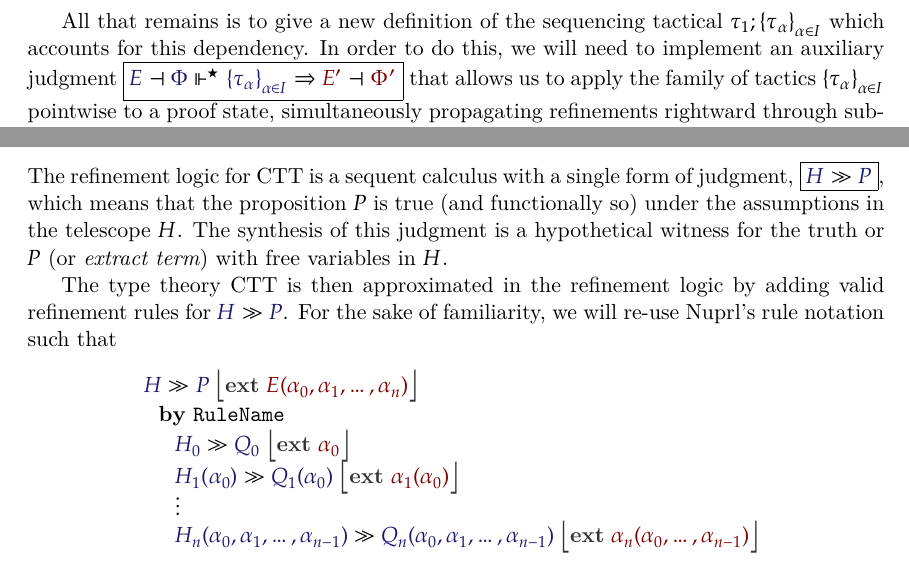
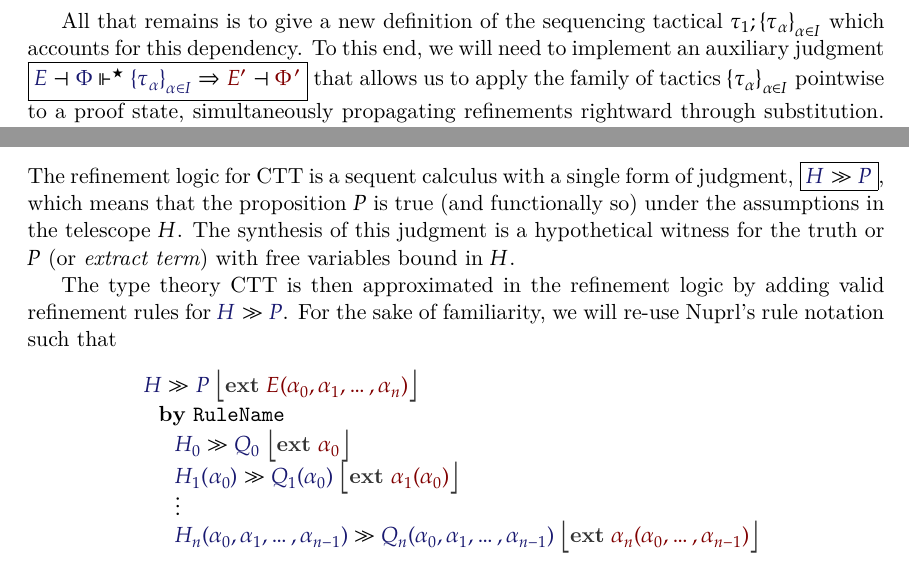
Before and after one commit to RedPRL/sml-dependent-lcf, a LaTeX paper (doc/paper.tex): two parts of page 5 of 6, joined at a grey line, cut so that both start at the same text. Compiled offline with XeLaTeX.

Commit message:
wordsmithing

```diff
--- a/doc/paper.tex
+++ b/doc/paper.tex
@@ -420,12 +420,12 @@ $\DPairIntroRuleNullary$:
 
 All that remains is to give a new definition of the sequencing tactical
 $\ThenTac{\tau_1}{\MkFam{\tau}{\alpha}{I}}$ which accounts for this dependency.
-In order to do this, we will need to implement an auxiliary judgment
+To this end, we will need to implement an auxiliary judgment
 \framebox{$\ThenMultiAux{\MkFam{\tau}{\alpha}{I}}{E}{\Phi}{E'}{\Phi'}$} that
 allows us to apply the family of tactics $\MkFam{\tau}{\alpha}{I}$ pointwise to
 a proof state, simultaneously propagating refinements rightward through
-substitution. This judgment, which presupposes $\IsEquiv{I}{\Dom\Phi}$, is defined
-by recursion on the telescope $\Phi$, viewed as a \emph{cons}-list:
+substitution. This judgment, which presupposes $\IsEquiv{I}{\Dom\Phi}$, is
+defined by recursion on the telescope $\Phi$, viewed as a \emph{cons}-list:
 
 \begin{gather*}
   \infer{
@@ -471,7 +471,7 @@ The refinement logic for CTT is a sequent calculus with a single form of
 judgment, \framebox{$\Seq{\IMode{H}}{\IMode{P}}$}, which means that the
 proposition $P$ is true (and functionally so) under the assumptions in the
 telescope $H$. The synthesis of this judgment is a hypothetical witness for the
-truth or $P$ (or \emph{extract term}) with free variables in $H$.
+truth or $P$ (or \emph{extract term}) with free variables bound in $H$.
 
 The type theory CTT is then approximated in the refinement logic by adding
 valid refinement rules for $\Seq{\IMode{H}}{\IMode{P}}$. For the sake of
```
Also changed, not shown: doc/paper.pdf.
